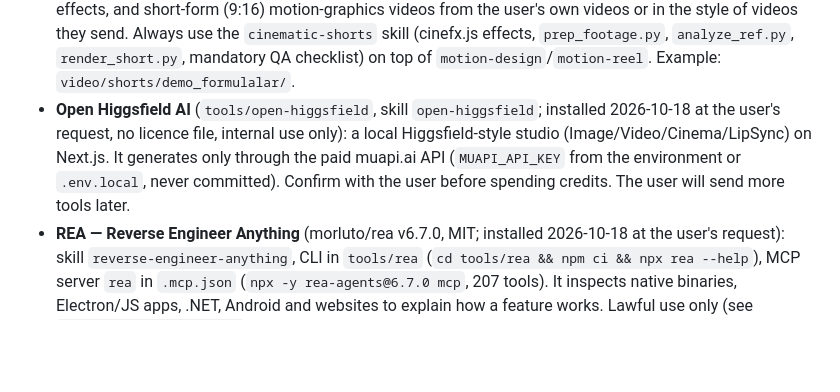
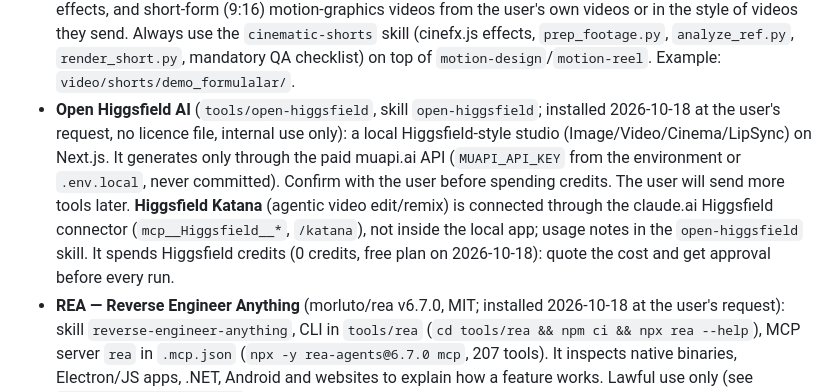
Before and after one commit to ula0740-ux/Loyha-, a Markdown page: CLAUDE.md, the part around the change. Drawn GitHub-style; blank space fills up the shorter version.

Commit message:
Higgsfield Katana: konnektor orqali ulanish tartibi skill va CLAUDE.md ga yozildi
Co-Authored-By: Claude Opus 5.5 <noreply@anthropic.com>
Claude-Session: https://claude.ai/code/session_01JzphDvnrgw9hmrmrTMBGxT

```diff
--- a/CLAUDE.md
+++ b/CLAUDE.md
@@ -19,7 +19,7 @@
   - ReelMimic is heavy on the limit. Before every job, say so and suggest the economy settings: `BUILDERS` 2, rounds 1, and a shorter video.
   - It copies only the technique; it never copies another video's footage, characters or logos. The rights to use the result are the user's responsibility.
 - **VIDEO SIFATI — doimiy talab (the user, 2026-10-18):** make only perfect, motion-rich videos with cinematic effects, and short-form (9:16) motion-graphics videos from the user's own videos or in the style of videos they send. Always use the `cinematic-shorts` skill (cinefx.js effects, `prep_footage.py`, `analyze_ref.py`, `render_short.py`, mandatory QA checklist) on top of `motion-design`/`motion-reel`. Example: `video/shorts/demo_formulalar/`.
-- **Open Higgsfield AI** (`tools/open-higgsfield`, skill `open-higgsfield`; installed 2026-10-18 at the user's request, no licence file, internal use only): a local Higgsfield-style studio (Image/Video/Cinema/LipSync) on Next.js. It generates only through the paid muapi.ai API (`MUAPI_API_KEY` from the environment or `.env.local`, never committed). Confirm with the user before spending credits. The user will send more tools later.
+- **Open Higgsfield AI** (`tools/open-higgsfield`, skill `open-higgsfield`; installed 2026-10-18 at the user's request, no licence file, internal use only): a local Higgsfield-style studio (Image/Video/Cinema/LipSync) on Next.js. It generates only through the paid muapi.ai API (`MUAPI_API_KEY` from the environment or `.env.local`, never committed). Confirm with the user before spending credits. The user will send more tools later. **Higgsfield Katana** (agentic video edit/remix) is connected through the claude.ai Higgsfield connector (`mcp__Higgsfield__*`, `/katana`), not inside the local app; usage notes in the `open-higgsfield` skill. It spends Higgsfield credits (0 credits, free plan on 2026-10-18): quote the cost and get approval before every run.
 - **REA — Reverse Engineer Anything** (morluto/rea v6.7.0, MIT; installed 2026-10-18 at the user's request): skill `reverse-engineer-anything`, CLI in `tools/rea` (`cd tools/rea && npm ci && npx rea --help`), MCP server `rea` in `.mcp.json` (`npx -y rea-agents@6.7.0 mcp`, 207 tools). It inspects native binaries, Electron/JS apps, .NET, Android and websites to explain how a feature works. Lawful use only (see `tools/rea/DISCLAIMER.md`): never for bypassing DRM, licences, logins, paywalls or copying protected code/assets. On Linux, Ghidra/JADX need extra installs; static JS/Electron/web analysis works without them.
 - **Fonts** (`assets/fonts/`, Google Fonts, OFL): Inter (captions/UI), Montserrat (headings), Unbounded (hook titles), Manrope, Onest, Oswald (numbers), Rubik, Playfair Display (premium), Space Grotesk (tech), JetBrains Mono (code).
   - Uzbek text: only **Inter, Montserrat, Onest and Oswald** have every Uzbek Latin and Cyrillic letter. The coverage table and the workarounds are in `assets/fonts/README.md`.
```
Also changed, not shown: 1 other file.
